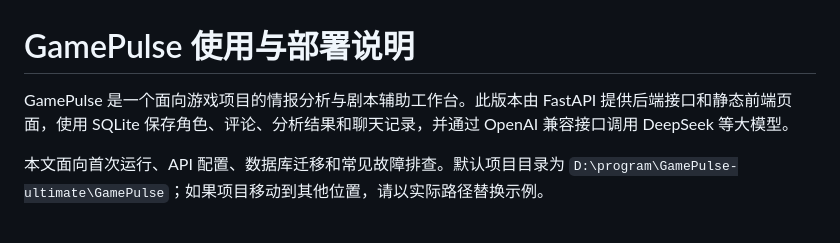
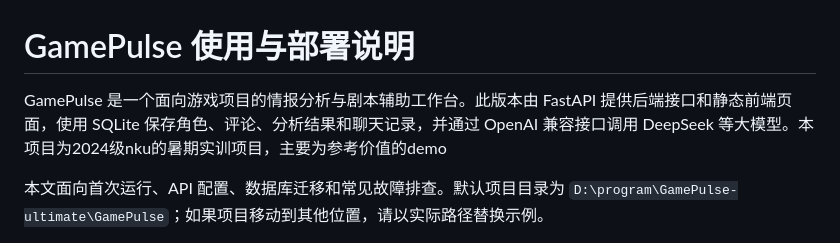
Before and after one commit to yzy123908944141/Gamepulse-, a Markdown page: README.md, the part around the change. Rendered like a GitHub page.

```diff
--- a/README.md
+++ b/README.md
@@ -1,6 +1,6 @@
 # GamePulse 使用与部署说明
 
-GamePulse 是一个面向游戏项目的情报分析与剧本辅助工作台。此版本由 FastAPI 提供后端接口和静态前端页面，使用 SQLite 保存角色、评论、分析结果和聊天记录，并通过 OpenAI 兼容接口调用 DeepSeek 等大模型。
+GamePulse 是一个面向游戏项目的情报分析与剧本辅助工作台。此版本由 FastAPI 提供后端接口和静态前端页面，使用 SQLite 保存角色、评论、分析结果和聊天记录，并通过 OpenAI 兼容接口调用 DeepSeek 等大模型。本项目为2024级nku的暑期实训项目，主要为参考价值的demo
 
 本文面向首次运行、API 配置、数据库迁移和常见故障排查。默认项目目录为 `D:\program\GamePulse-ultimate\GamePulse`；如果项目移动到其他位置，请以实际路径替换示例。
 
```
